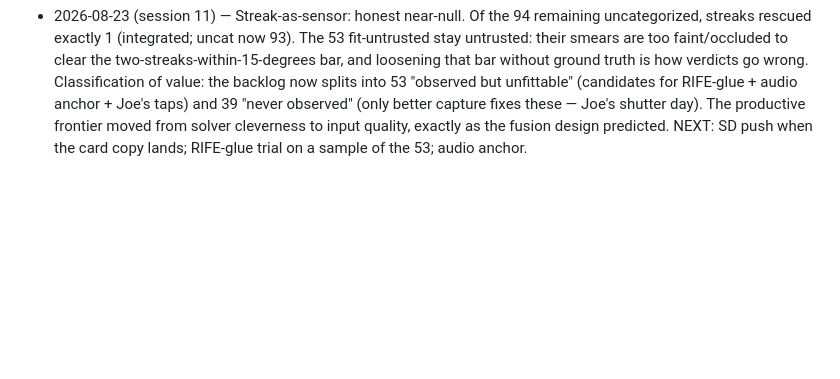
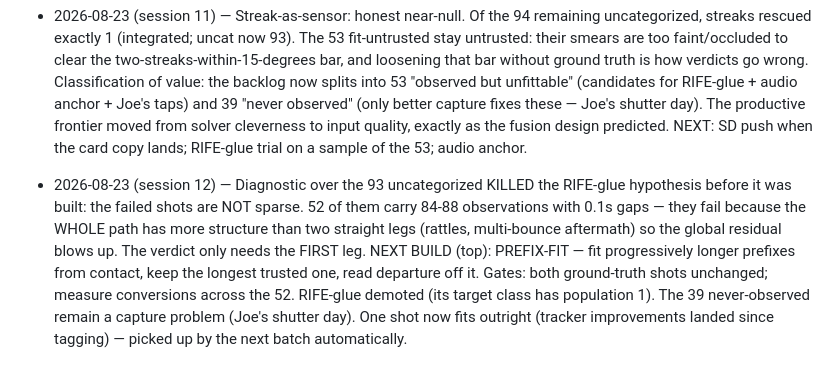
Before and after one commit to CaulfieldEngineering/BilliardsTrainer, a Markdown page: docs/GOALS.md, the part around the change. Drawn GitHub-style; blank space fills up the shorter version.

Commit message:
GOALS: diagnostic reframes the backlog — prefix-fit is the build, RIFE-glue demoted
Co-Authored-By: Claude Opus 5 <noreply@anthropic.com>

```diff
--- a/docs/GOALS.md
+++ b/docs/GOALS.md
@@ -1657,3 +1657,16 @@ Rounds continue with Joe's visual feedback as the gate.
   day). The productive frontier moved from solver cleverness to input
   quality, exactly as the fusion design predicted. NEXT: SD push when the
   card copy lands; RIFE-glue trial on a sample of the 53; audio anchor.
+
+- 2026-08-23 (session 12) — Diagnostic over the 93 uncategorized KILLED
+  the RIFE-glue hypothesis before it was built: the failed shots are NOT
+  sparse. 52 of them carry 84-88 observations with 0.1s gaps — they fail
+  because the WHOLE path has more structure than two straight legs
+  (rattles, multi-bounce aftermath) so the global residual blows up. The
+  verdict only needs the FIRST leg. NEXT BUILD (top): PREFIX-FIT — fit
+  progressively longer prefixes from contact, keep the longest trusted
+  one, read departure off it. Gates: both ground-truth shots unchanged;
+  measure conversions across the 52. RIFE-glue demoted (its target class
+  has population 1). The 39 never-observed remain a capture problem
+  (Joe's shutter day). One shot now fits outright (tracker improvements
+  landed since tagging) — picked up by the next batch automatically.
```
